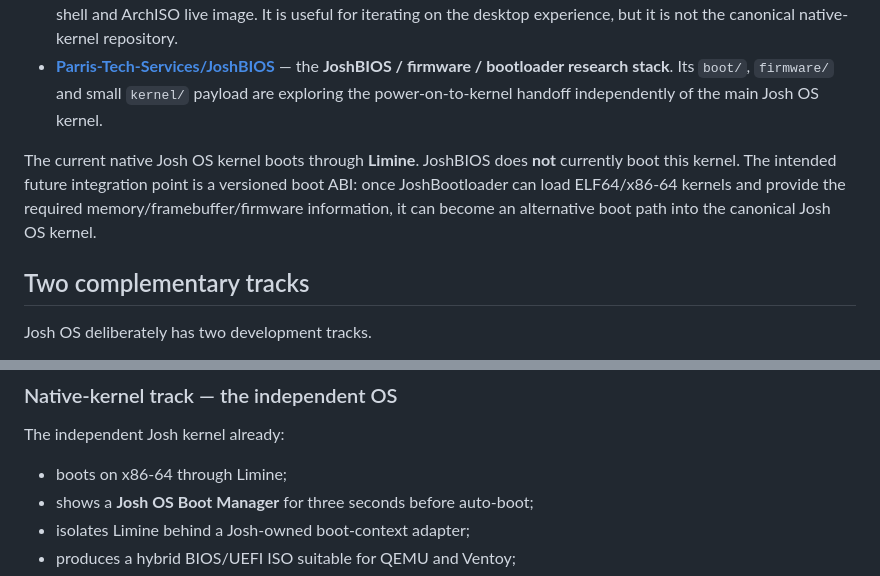
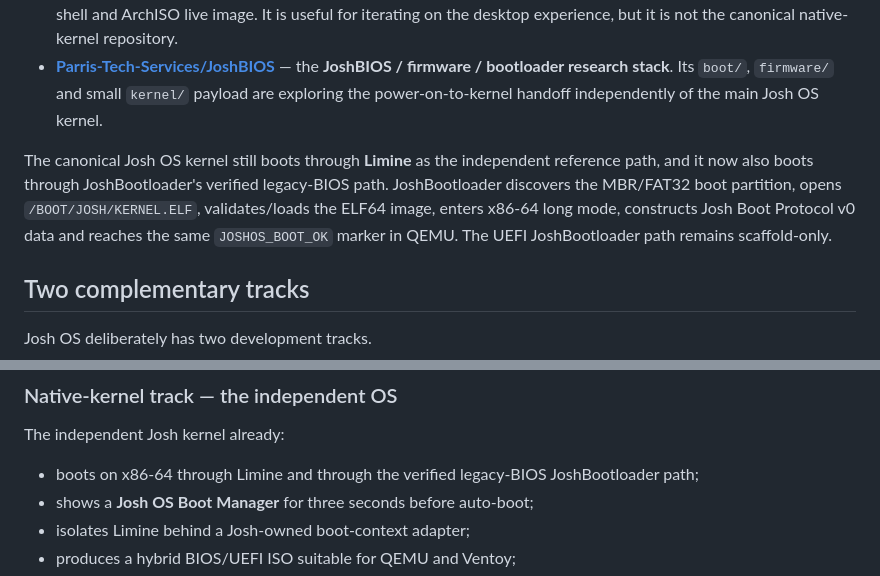
Before and after one commit to joshuaparris-max/AshFallen, a Markdown page: README.md, 2 parts joined by grey strips. GitHub-like rendering.

Commit message:
docs: record filesystem-backed JoshBootloader boot

```diff
--- a/README.md
+++ b/README.md
@@ -14,7 +14,7 @@ Josh OS currently spans three related repositories with different jobs:
 - **[Parris-Tech-Services/JoshOS-Stage0](https://github.com/Parris-Tech-Services/JoshOS-Stage0)** — a **Stage 0 product-track extraction/prototype** focused on the browser shell and ArchISO live image. It is useful for iterating on the desktop experience, but it is not the canonical native-kernel repository.
 - **[Parris-Tech-Services/JoshBIOS](https://github.com/Parris-Tech-Services/JoshBIOS)** — the **JoshBIOS / firmware / bootloader research stack**. Its `boot/`, `firmware/` and small `kernel/` payload are exploring the power-on-to-kernel handoff independently of the main Josh OS kernel.
 
-The current native Josh OS kernel boots through **Limine**. JoshBIOS does **not** currently boot this kernel. The intended future integration point is a versioned boot ABI: once JoshBootloader can load ELF64/x86-64 kernels and provide the required memory/framebuffer/firmware information, it can become an alternative boot path into the canonical Josh OS kernel.
+The canonical Josh OS kernel still boots through **Limine** as the independent reference path, and it now also boots through JoshBootloader's verified legacy-BIOS path. JoshBootloader discovers the MBR/FAT32 boot partition, opens `/BOOT/JOSH/KERNEL.ELF`, validates/loads the ELF64 image, enters x86-64 long mode, constructs Josh Boot Protocol v0 data and reaches the same `JOSHOS_BOOT_OK` marker in QEMU. The UEFI JoshBootloader path remains scaffold-only.
 
 ## Two complementary tracks
 
@@ -42,7 +42,7 @@ GitHub Actions builds this as the **JoshOS-Stage0-Live-x86_64** artifact.
 
 The independent Josh kernel already:
 
-- boots on x86-64 through Limine;
+- boots on x86-64 through Limine and through the verified legacy-BIOS JoshBootloader path;
 - shows a **Josh OS Boot Manager** for three seconds before auto-boot;
 - isolates Limine behind a Josh-owned boot-context adapter;
 - produces a hybrid BIOS/UEFI ISO suitable for QEMU and Ventoy;
```
